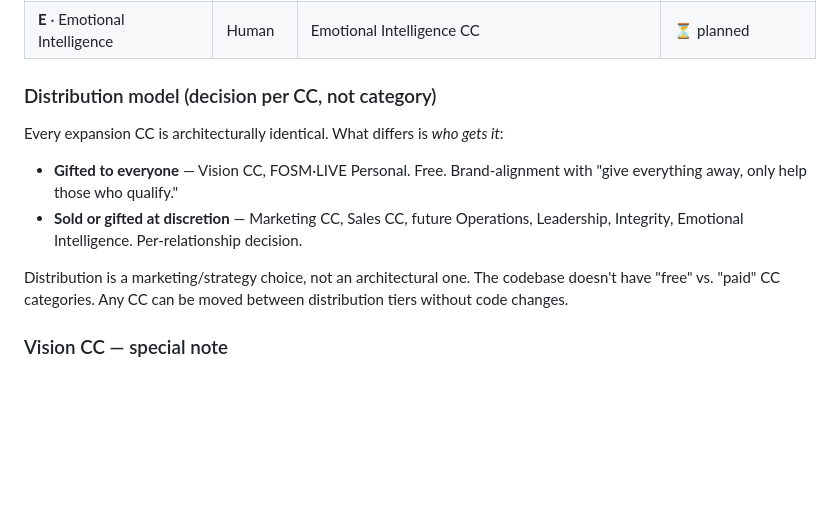
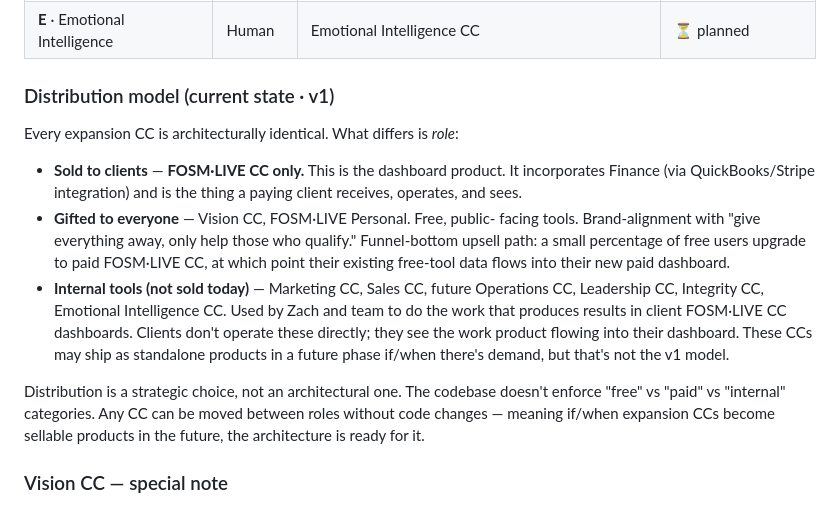
Before and after one commit to zoehlman/fosm-live, a Markdown page: docs/architecture-reference.md, the part around the change. Drawn GitHub-style; blank space fills up the shorter version.

Commit message:
Update architecture-reference.md
Correct distribution model — FOSM·LIVE CC sold; expansion CCs are internal tools

```diff
--- a/docs/architecture-reference.md
+++ b/docs/architecture-reference.md
@@ -90,18 +90,30 @@ vast to live inside a dashboard — they're separate apps that feed dashboards.
 | **V** · Vision | Human | Vision CC | ✅ live (gifted to all) |
 | **E** · Emotional Intelligence | Human | Emotional Intelligence CC | ⏳ planned |
 
-### Distribution model (decision per CC, not category)
+### Distribution model (current state · v1)
 
-Every expansion CC is architecturally identical. What differs is *who gets it*:
+Every expansion CC is architecturally identical. What differs is *role*:
 
-- **Gifted to everyone** — Vision CC, FOSM·LIVE Personal. Free. Brand-alignment
-  with "give everything away, only help those who qualify."
-- **Sold or gifted at discretion** — Marketing CC, Sales CC, future Operations,
-  Leadership, Integrity, Emotional Intelligence. Per-relationship decision.
+- **Sold to clients** — **FOSM·LIVE CC only.** This is the dashboard product.
+  It incorporates Finance (via QuickBooks/Stripe integration) and is the
+  thing a paying client receives, operates, and sees.
+- **Gifted to everyone** — Vision CC, FOSM·LIVE Personal. Free, public-
+  facing tools. Brand-alignment with "give everything away, only help those
+  who qualify." Funnel-bottom upsell path: a small percentage of free users
+  upgrade to paid FOSM·LIVE CC, at which point their existing free-tool data
+  flows into their new paid dashboard.
+- **Internal tools (not sold today)** — Marketing CC, Sales CC, future
+  Operations CC, Leadership CC, Integrity CC, Emotional Intelligence CC.
+  Used by Zach and team to do the work that produces results in client
+  FOSM·LIVE CC dashboards. Clients don't operate these directly; they see
+  the work product flowing into their dashboard. These CCs may ship as
+  standalone products in a future phase if/when there's demand, but that's
+  not the v1 model.
 
-Distribution is a marketing/strategy choice, not an architectural one. The
-codebase doesn't have "free" vs. "paid" CC categories. Any CC can be moved
-between distribution tiers without code changes.
+Distribution is a strategic choice, not an architectural one. The codebase
+doesn't enforce "free" vs "paid" vs "internal" categories. Any CC can be
+moved between roles without code changes — meaning if/when expansion CCs
+become sellable products in the future, the architecture is ready for it.
 
 ### Vision CC — special note
 
```
